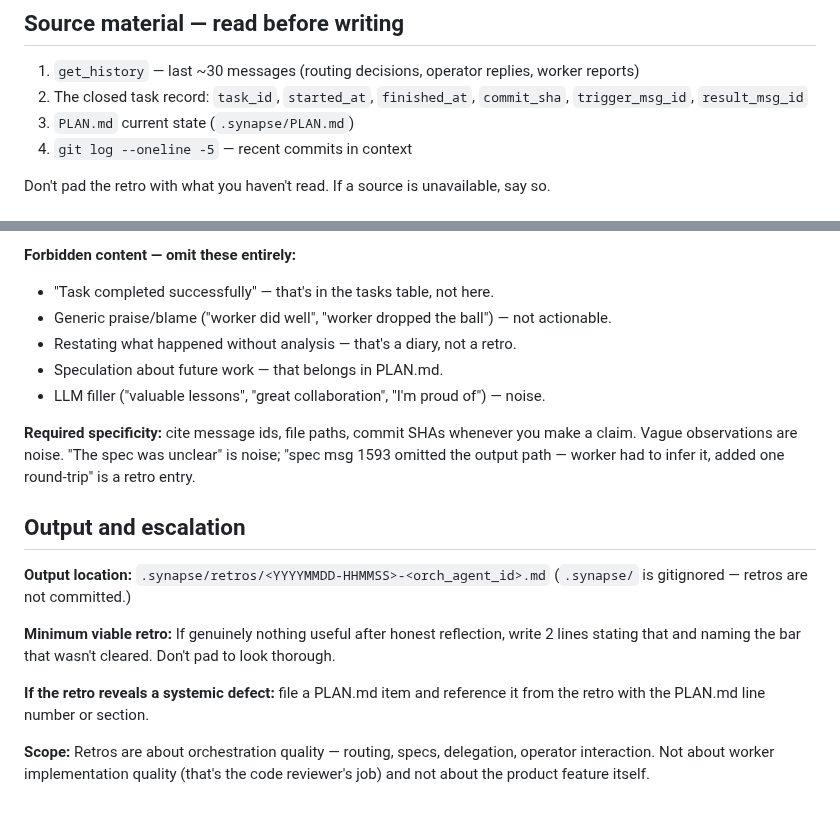
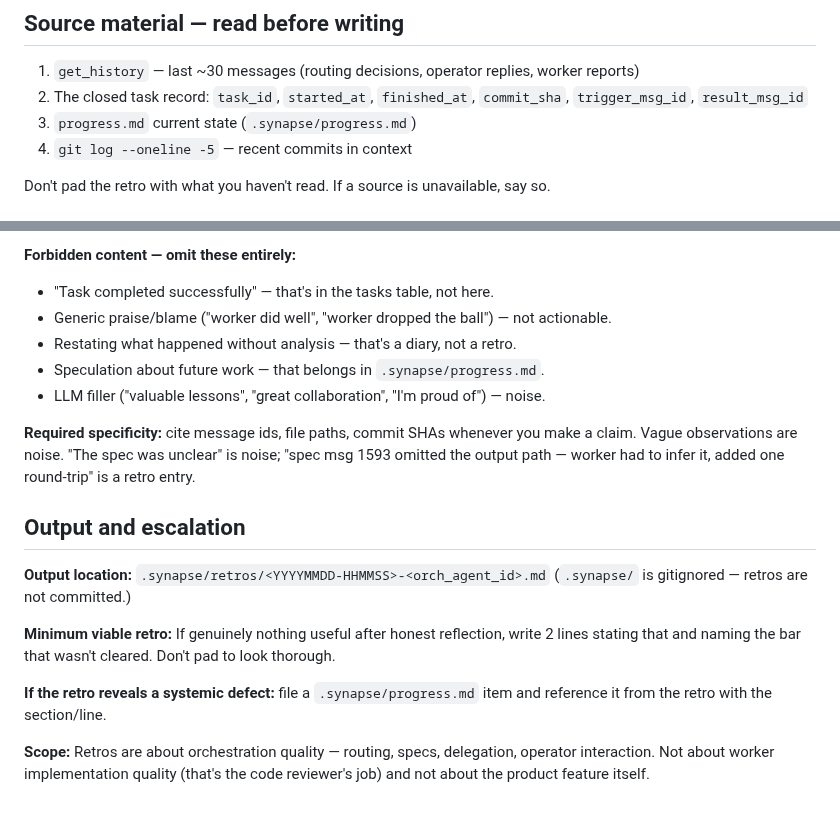
Before and after one commit to chuan137/synapse, a Markdown page: skills/retro/SKILL.md, 2 parts joined by grey strips. GitHub-like rendering.

```diff
--- a/skills/retro/SKILL.md
+++ b/skills/retro/SKILL.md
@@ -20,7 +20,7 @@ Skip for trivial back-and-forth (single-message answers, status checks). The tri
 
 1. `get_history` — last ~30 messages (routing decisions, operator replies, worker reports)
 2. The closed task record: `task_id`, `started_at`, `finished_at`, `commit_sha`, `trigger_msg_id`, `result_msg_id`
-3. `PLAN.md` current state (`.synapse/PLAN.md`)
+3. `progress.md` current state (`.synapse/progress.md`)
 4. `git log --oneline -5` — recent commits in context
 
 Don't pad the retro with what you haven't read. If a source is unavailable, say so.
@@ -85,7 +85,7 @@ The model's natural bias is to soft-pedal its own mistakes. Counter it:
 - "Task completed successfully" — that's in the tasks table, not here.
 - Generic praise/blame ("worker did well", "worker dropped the ball") — not actionable.
 - Restating what happened without analysis — that's a diary, not a retro.
-- Speculation about future work — that belongs in PLAN.md.
+- Speculation about future work — that belongs in `.synapse/progress.md`.
 - LLM filler ("valuable lessons", "great collaboration", "I'm proud of") — noise.
 
 **Required specificity:** cite message ids, file paths, commit SHAs whenever you make a claim. Vague observations are noise. "The spec was unclear" is noise; "spec msg 1593 omitted the output path — worker had to infer it, added one round-trip" is a retro entry.
@@ -97,6 +97,6 @@ The model's natural bias is to soft-pedal its own mistakes. Counter it:
 
 **Minimum viable retro:** If genuinely nothing useful after honest reflection, write 2 lines stating that and naming the bar that wasn't cleared. Don't pad to look thorough.
 
-**If the retro reveals a systemic defect:** file a PLAN.md item and reference it from the retro with the PLAN.md line number or section.
+**If the retro reveals a systemic defect:** file a `.synapse/progress.md` item and reference it from the retro with the section/line.
 
 **Scope:** Retros are about orchestration quality — routing, specs, delegation, operator interaction. Not about worker implementation quality (that's the code reviewer's job) and not about the product feature itself.
```
Also changed, not shown: templates/SYNAPSE-orchestrator.md (+61 -49 lines).
